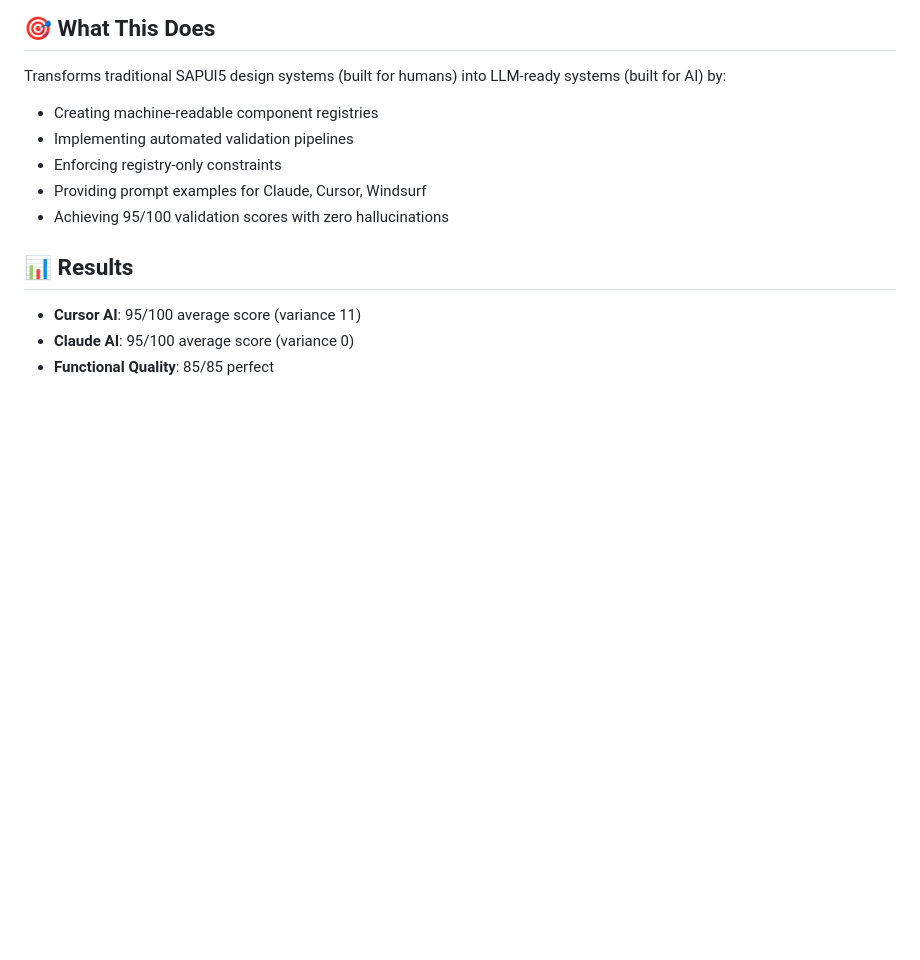
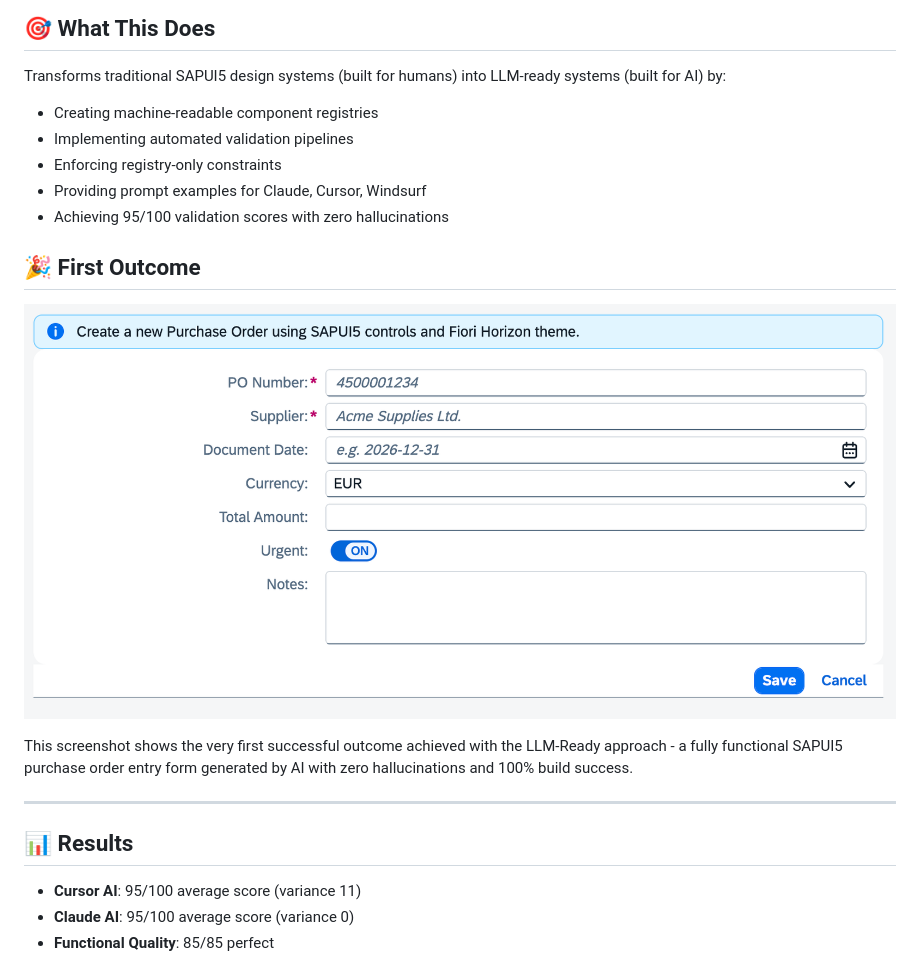
Before and after one commit to Venelinhr/sap-ai-design-system-c, a Markdown page: README.md, the part around the change. Drawn GitHub-style; pictures changed too: diagrams/My very first result.png (added); blank space fills up the shorter version.

Commit message:
Add first outcome image to README
- Add My very first result.png to diagrams folder
- Add First Outcome section to README with image and description
- Shows the very first successful SAPUI5 purchase order form generated by AI

```diff
--- a/README.md
+++ b/README.md
@@ -44,6 +44,14 @@ Transforms traditional SAPUI5 design systems (built for humans) into LLM-ready s
 - Enforcing registry-only constraints
 - Providing prompt examples for Claude, Cursor, Windsurf
 - Achieving 95/100 validation scores with zero hallucinations
+
+## 🎉 First Outcome
+
+![My very first result](diagrams/My%20very%20first%20result.png)
+
+This screenshot shows the very first successful outcome achieved with the LLM-Ready approach - a fully functional SAPUI5 purchase order entry form generated by AI with zero hallucinations and 100% build success.
+
+---
 
 ## 📊 Results
 
```
